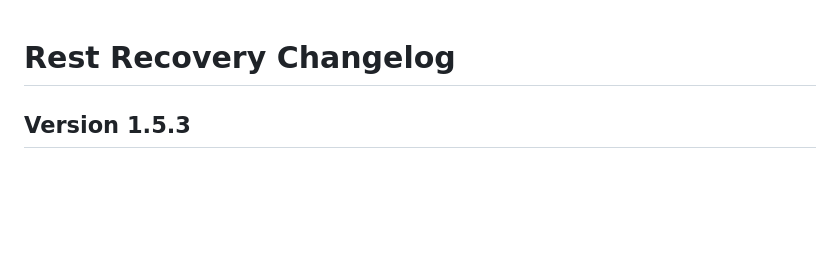
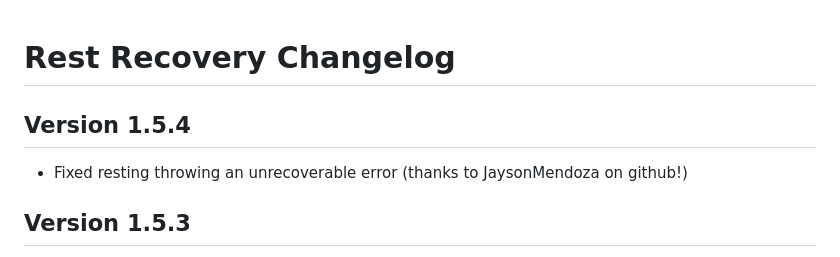
Before and after one commit to roth-michael/FoundryVTT-RestRecovery, a Markdown page: changelog.md, the part around the change. GitHub-like rendering; blank space fills up the shorter version.

Commit message:
Changelog

```diff
--- a/changelog.md
+++ b/changelog.md
@@ -1,4 +1,8 @@
 # Rest Recovery Changelog
+
+## Version 1.5.4
+
+- Fixed resting throwing an unrecoverable error (thanks to JaysonMendoza on github!)
 
 ## Version 1.5.3
 - Fixed exhaustion integration with DF Convenient Effects not removing manually placed exhaustion effects
```
